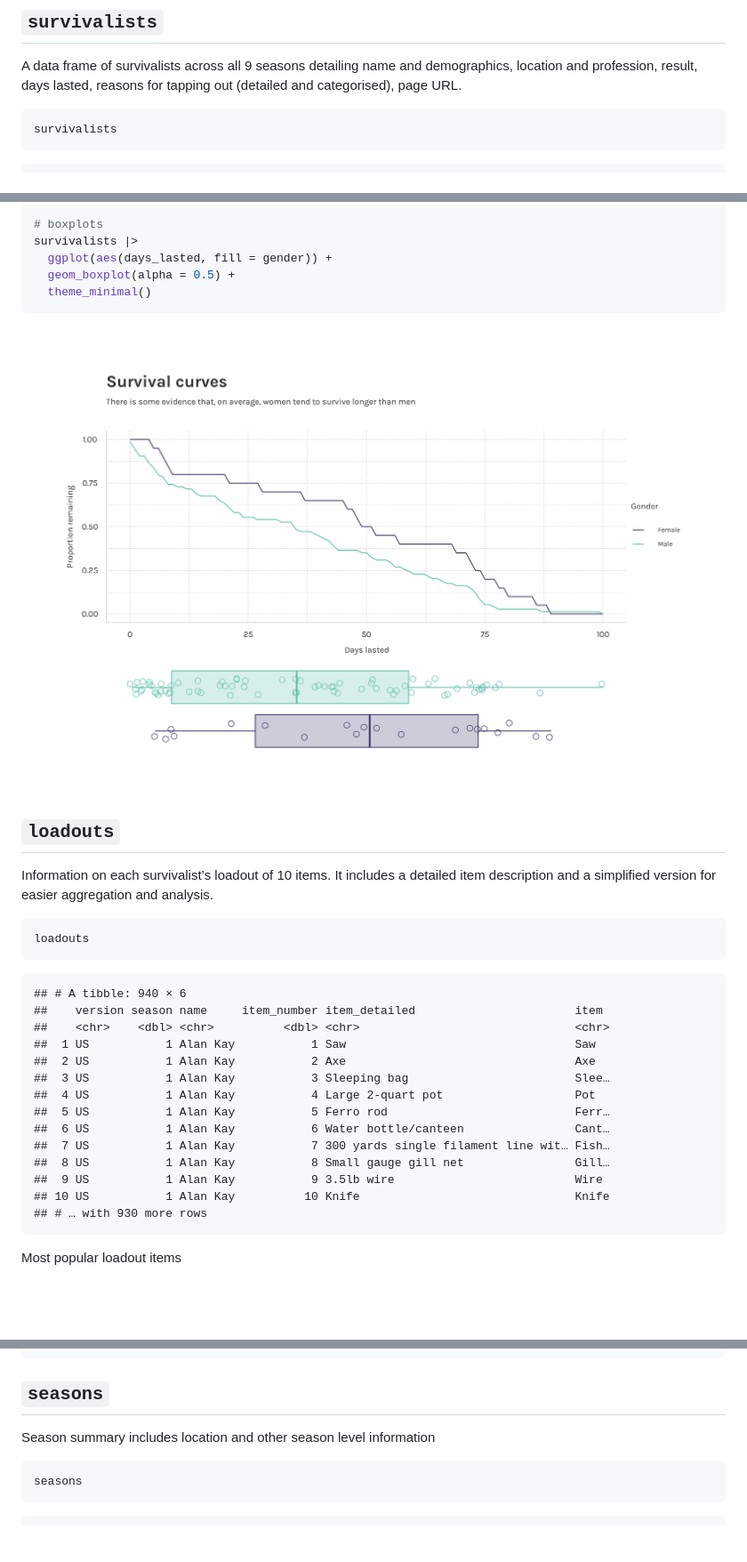
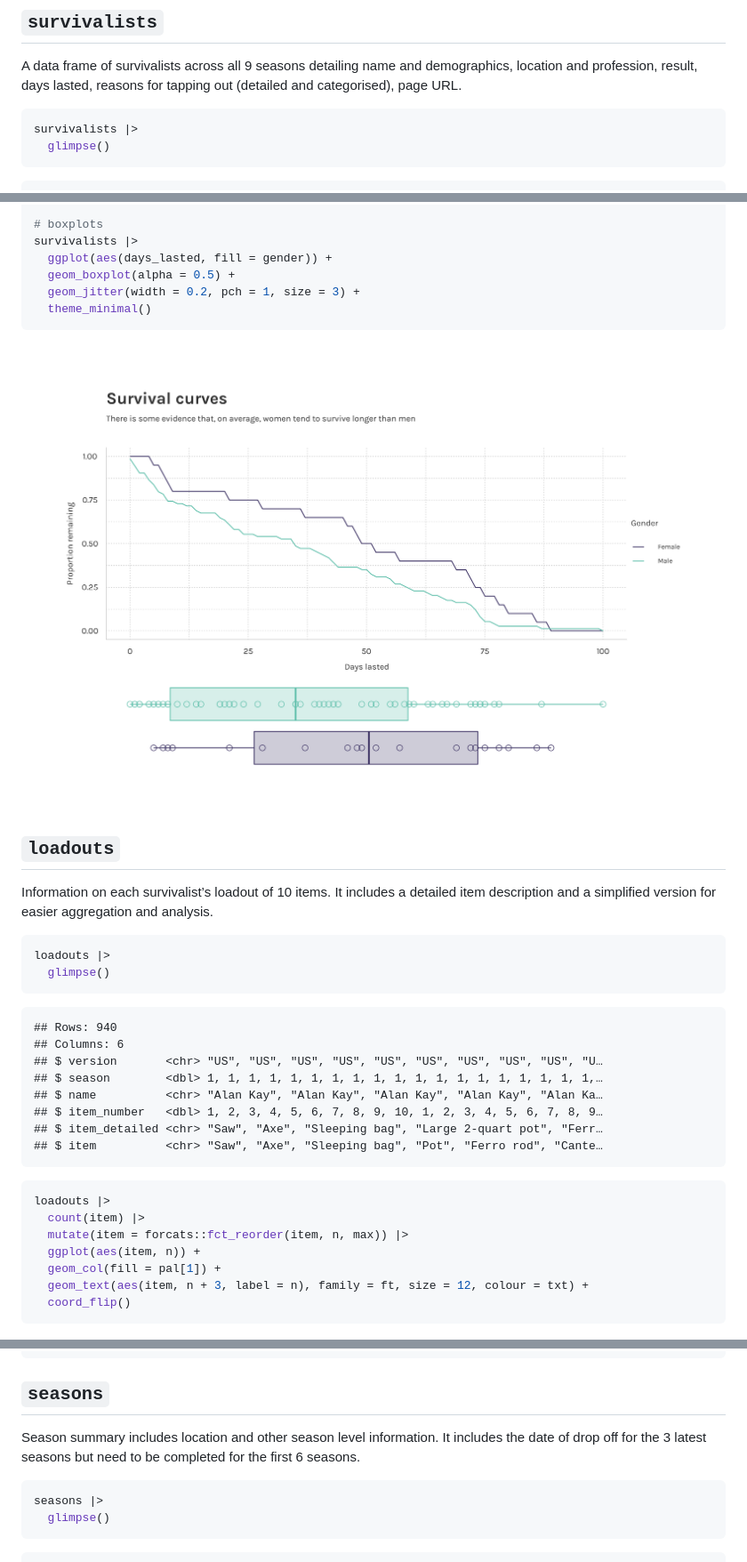
Before and after one commit to doehm/alone, a Markdown page: README.md, 3 parts joined by grey strips. Shown: that part at 89% size. Drawn GitHub-style; pictures changed too: dev/images/boxplots.png; blank space fills up the shorter version.

Commit message:
DOC update readme

````diff
--- a/README.md
+++ b/README.md
@@ -25,6 +25,7 @@ demographics, location and profession, result, days lasted, reasons for
 tapping out (detailed and categorised), page URL.
 
 ``` r
-survivalists
+survivalists |>
+  glimpse()
 ```
 
@@ -76,6 +79,7 @@ df |>
 survivalists |>
   ggplot(aes(days_lasted, fill = gender)) +
   geom_boxplot(alpha = 0.5) +
+  geom_jitter(width = 0.2, pch = 1, size = 3) +
   theme_minimal()
 ```
 
@@ -88,25 +92,28 @@ detailed item description and a simplified version for easier
 aggregation and analysis.
 
 ``` r
-loadouts
+loadouts |>
+  glimpse()
 ```
 
-    ## # A tibble: 940 × 6
-    ##    version season name     item_number item_detailed                       item
-    ##    <chr>    <dbl> <chr>          <dbl> <chr>                               <chr>
-    ##  1 US           1 Alan Kay           1 Saw                                 Saw
-    ##  2 US           1 Alan Kay           2 Axe                                 Axe
-    ##  3 US           1 Alan Kay           3 Sleeping bag                        Slee…
-    ##  4 US           1 Alan Kay           4 Large 2-quart pot                   Pot
-    ##  5 US           1 Alan Kay           5 Ferro rod                           Ferr…
-    ##  6 US           1 Alan Kay           6 Water bottle/canteen                Cant…
-    ##  7 US           1 Alan Kay           7 300 yards single filament line wit… Fish…
-    ##  8 US           1 Alan Kay           8 Small gauge gill net                Gill…
-    ##  9 US           1 Alan Kay           9 3.5lb wire                          Wire
-    ## 10 US           1 Alan Kay          10 Knife                               Knife
-    ## # … with 930 more rows
+    ## Rows: 940
+    ## Columns: 6
+    ## $ version       <chr> "US", "US", "US", "US", "US", "US", "US", "US", "US", "U…
+    ## $ season        <dbl> 1, 1, 1, 1, 1, 1, 1, 1, 1, 1, 1, 1, 1, 1, 1, 1, 1, 1, 1,…
+    ## $ name          <chr> "Alan Kay", "Alan Kay", "Alan Kay", "Alan Kay", "Alan Ka…
+    ## $ item_number   <dbl> 1, 2, 3, 4, 5, 6, 7, 8, 9, 10, 1, 2, 3, 4, 5, 6, 7, 8, 9…
+    ## $ item_detailed <chr> "Saw", "Axe", "Sleeping bag", "Large 2-quart pot", "Ferr…
+    ## $ item          <chr> "Saw", "Axe", "Sleeping bag", "Pot", "Ferro rod", "Cante…
 
-Most popular loadout items
+``` r
+loadouts |>
+  count(item) |>
+  mutate(item = forcats::fct_reorder(item, n, max)) |>
+  ggplot(aes(item, n)) +
+  geom_col(fill = pal[1]) +
+  geom_text(aes(item, n + 3, label = n), family = ft, size = 12, colour = txt) +
+  coord_flip()
+```
 
 <img src='dev/images/items.png'>
 
@@ -137,9 +143,12 @@ episodes
 
 ## `seasons`
 
-Season summary includes location and other season level information
+Season summary includes location and other season level information. It
+includes the date of drop off for the 3 latest seasons but need to be
+completed for the first 6 seasons.
 
 ``` r
-seasons
+seasons |>
+  glimpse()
 ```
 
````
Also changed, not shown: other parts of README.md (+44 -46 lines), 2 other files.
